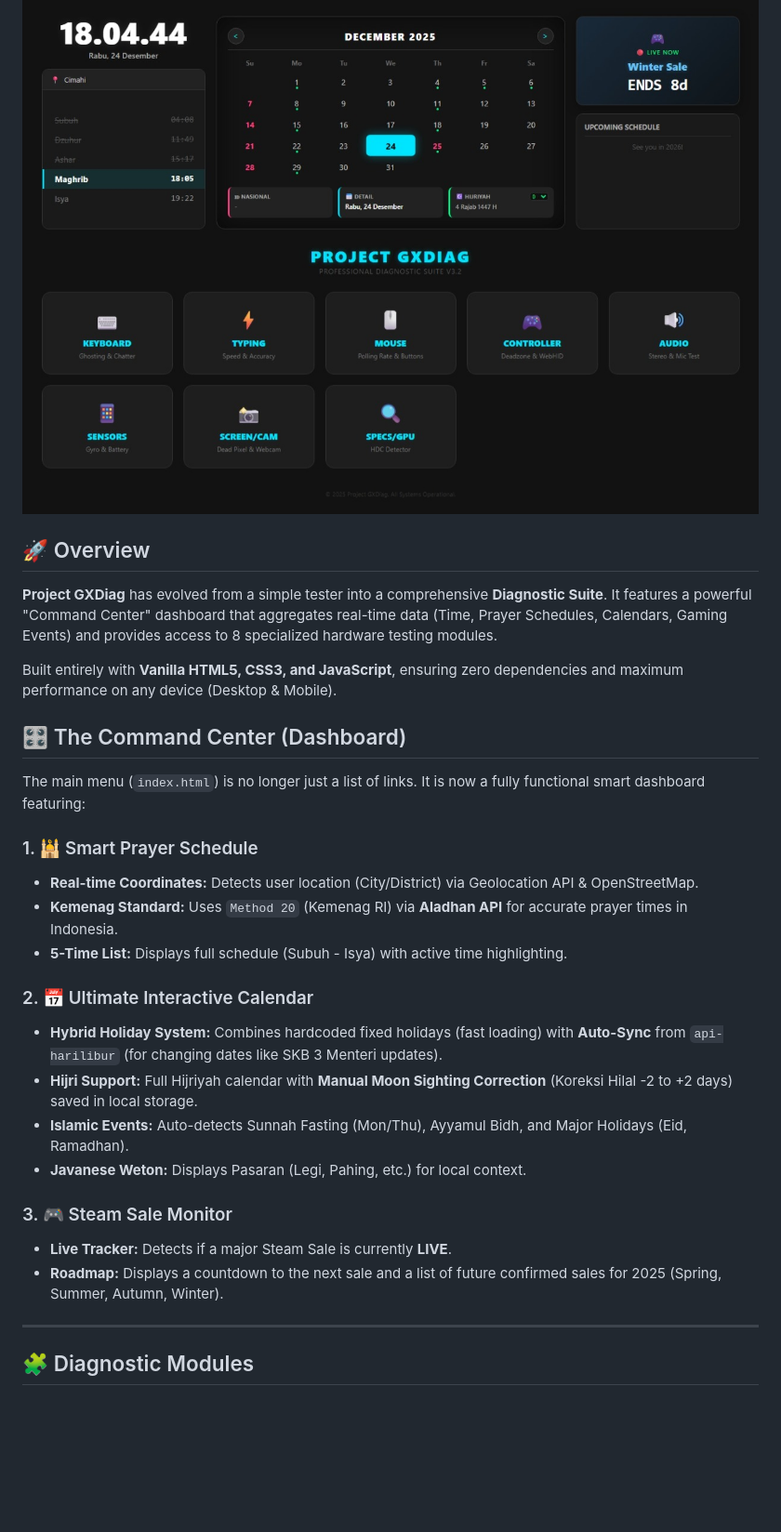
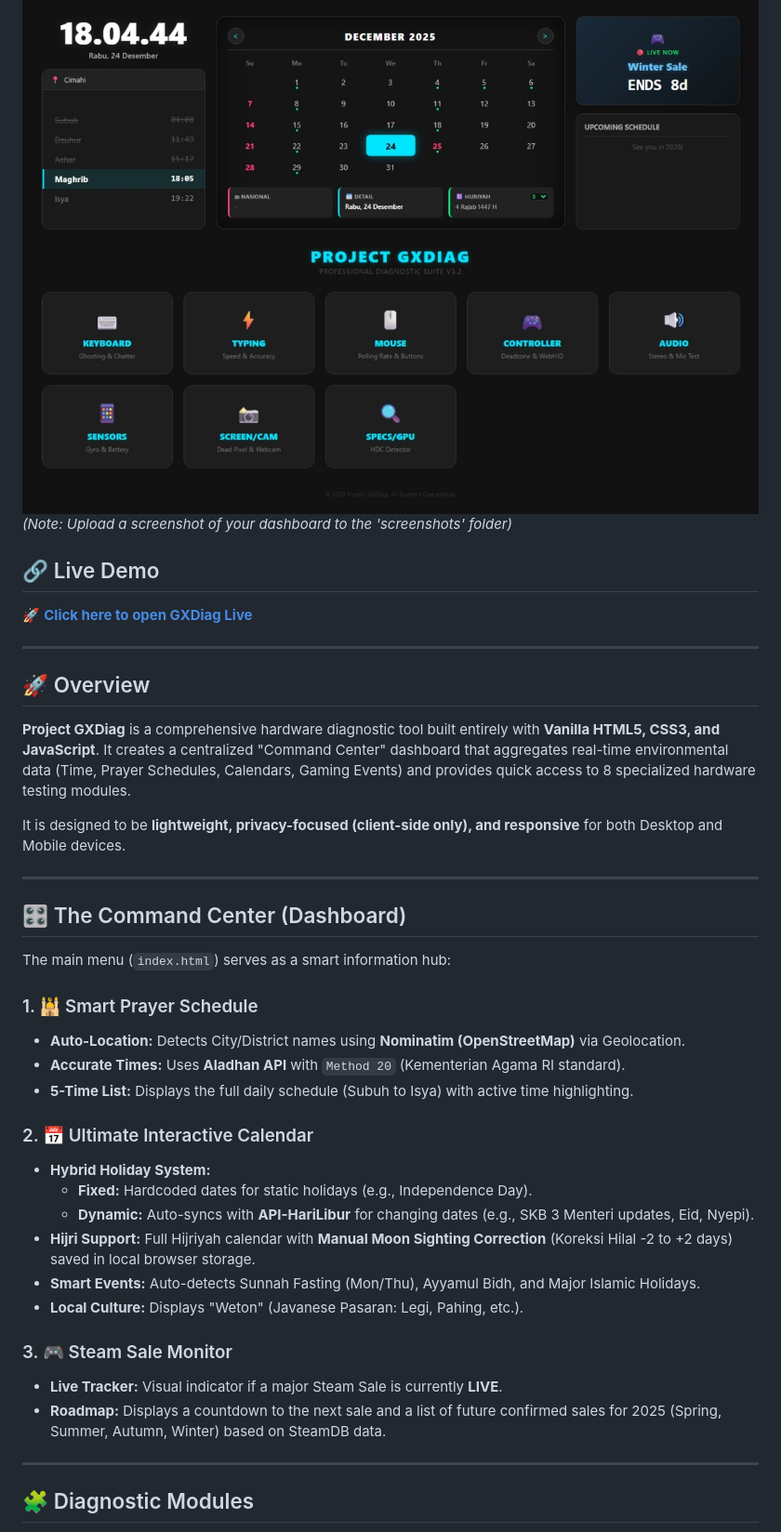
Before and after one commit to brahmantyo12/gxdiag, a Markdown page: README.md, the part around one of its changes. Shown at 93% size. GitHub-like rendering; blank space fills up the shorter version.

```diff
--- a/README.md
+++ b/README.md
@@ -4,31 +4,41 @@
 > A lightweight, modular, and professional tool to test hardware peripherals and monitor system events directly from your browser.
 
 ![Project Banner](screenshots/banner.png)
+*(Note: Upload a screenshot of your dashboard to the 'screenshots' folder)*
+
+## 🔗 Live Demo
+🚀 **[Click here to open GXDiag Live](https://gxdiag.brahmantyo12.my.id)**
+
+---
 
 ## 🚀 Overview
 
-**Project GXDiag** has evolved from a simple tester into a comprehensive **Diagnostic Suite**. It features a powerful "Command Center" dashboard that aggregates real-time data (Time, Prayer Schedules, Calendars, Gaming Events) and provides access to 8 specialized hardware testing modules.
+**Project GXDiag** is a comprehensive hardware diagnostic tool built entirely with **Vanilla HTML5, CSS3, and JavaScript**. It creates a centralized "Command Center" dashboard that aggregates real-time environmental data (Time, Prayer Schedules, Calendars, Gaming Events) and provides quick access to 8 specialized hardware testing modules.
 
-Built entirely with **Vanilla HTML5, CSS3, and JavaScript**, ensuring zero dependencies and maximum performance on any device (Desktop & Mobile).
+It is designed to be **lightweight, privacy-focused (client-side only), and responsive** for both Desktop and Mobile devices.
+
+---
 
 ## 🎛️ The Command Center (Dashboard)
 
-The main menu (`index.html`) is no longer just a list of links. It is now a fully functional smart dashboard featuring:
+The main menu (`index.html`) serves as a smart information hub:
 
 ### 1. 🕌 Smart Prayer Schedule
-* **Real-time Coordinates:** Detects user location (City/District) via Geolocation API & OpenStreetMap.
-* **Kemenag Standard:** Uses `Method 20` (Kemenag RI) via **Aladhan API** for accurate prayer times in Indonesia.
-* **5-Time List:** Displays full schedule (Subuh - Isya) with active time highlighting.
+* **Auto-Location:** Detects City/District names using **Nominatim (OpenStreetMap)** via Geolocation.
+* **Accurate Times:** Uses **Aladhan API** with `Method 20` (Kementerian Agama RI standard).
+* **5-Time List:** Displays the full daily schedule (Subuh to Isya) with active time highlighting.
 
 ### 2. 📅 Ultimate Interactive Calendar
-* **Hybrid Holiday System:** Combines hardcoded fixed holidays (fast loading) with **Auto-Sync** from `api-harilibur` (for changing dates like SKB 3 Menteri updates).
-* **Hijri Support:** Full Hijriyah calendar with **Manual Moon Sighting Correction** (Koreksi Hilal -2 to +2 days) saved in local storage.
-* **Islamic Events:** Auto-detects Sunnah Fasting (Mon/Thu), Ayyamul Bidh, and Major Holidays (Eid, Ramadhan).
-* **Javanese Weton:** Displays Pasaran (Legi, Pahing, etc.) for local context.
+* **Hybrid Holiday System:**
+    * **Fixed:** Hardcoded dates for static holidays (e.g., Independence Day).
+    * **Dynamic:** Auto-syncs with **API-HariLibur** for changing dates (e.g., SKB 3 Menteri updates, Eid, Nyepi).
+* **Hijri Support:** Full Hijriyah calendar with **Manual Moon Sighting Correction** (Koreksi Hilal -2 to +2 days) saved in local browser storage.
+* **Smart Events:** Auto-detects Sunnah Fasting (Mon/Thu), Ayyamul Bidh, and Major Islamic Holidays.
+* **Local Culture:** Displays "Weton" (Javanese Pasaran: Legi, Pahing, etc.).
 
 ### 3. 🎮 Steam Sale Monitor
-* **Live Tracker:** Detects if a major Steam Sale is currently **LIVE**.
-* **Roadmap:** Displays a countdown to the next sale and a list of future confirmed sales for 2025 (Spring, Summer, Autumn, Winter).
+* **Live Tracker:** Visual indicator if a major Steam Sale is currently **LIVE**.
+* **Roadmap:** Displays a countdown to the next sale and a list of future confirmed sales for 2025 (Spring, Summer, Autumn, Winter) based on SteamDB data.
 
 ---
 
```
Also changed, not shown: other parts of README.md (+17 -50 lines).
